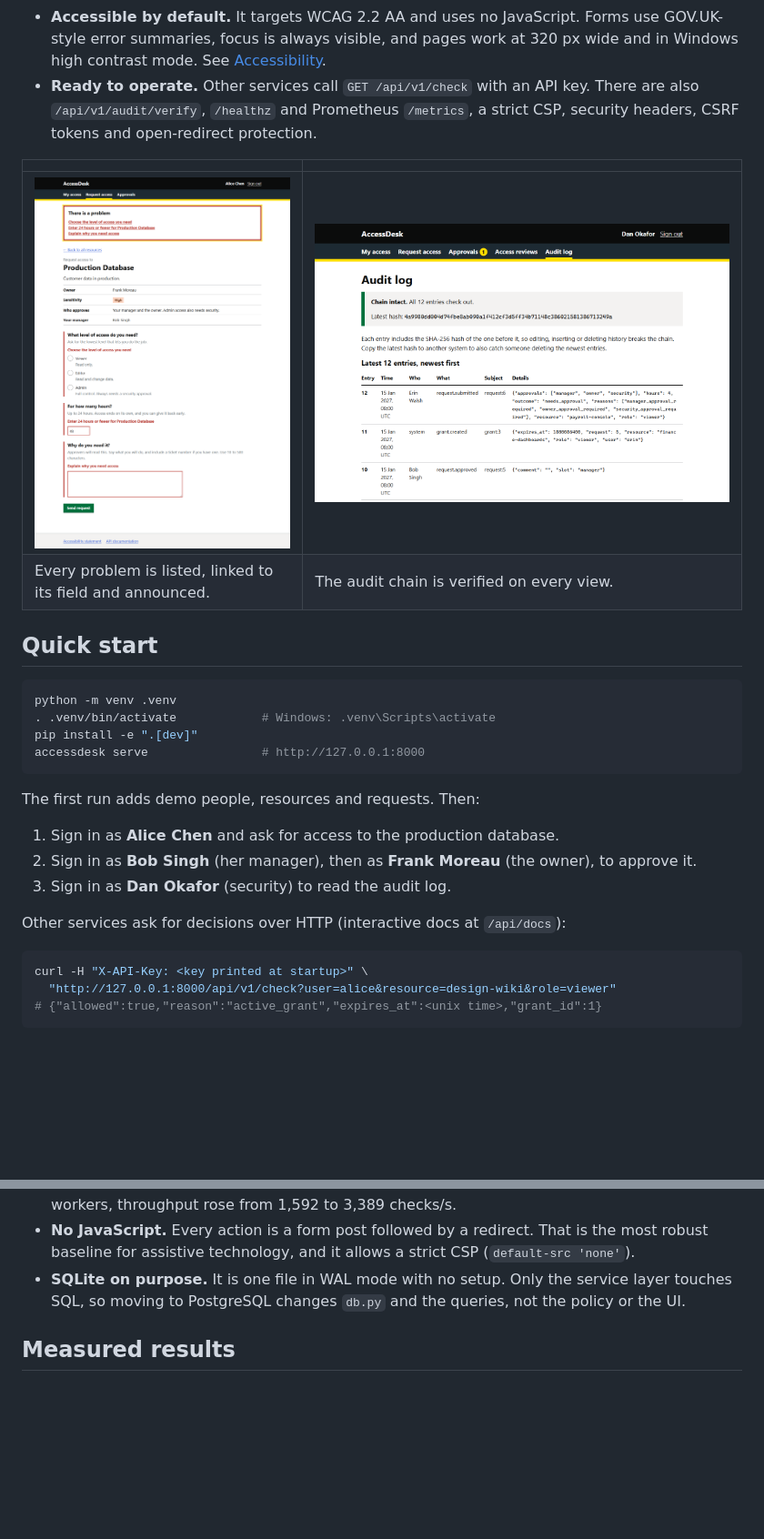
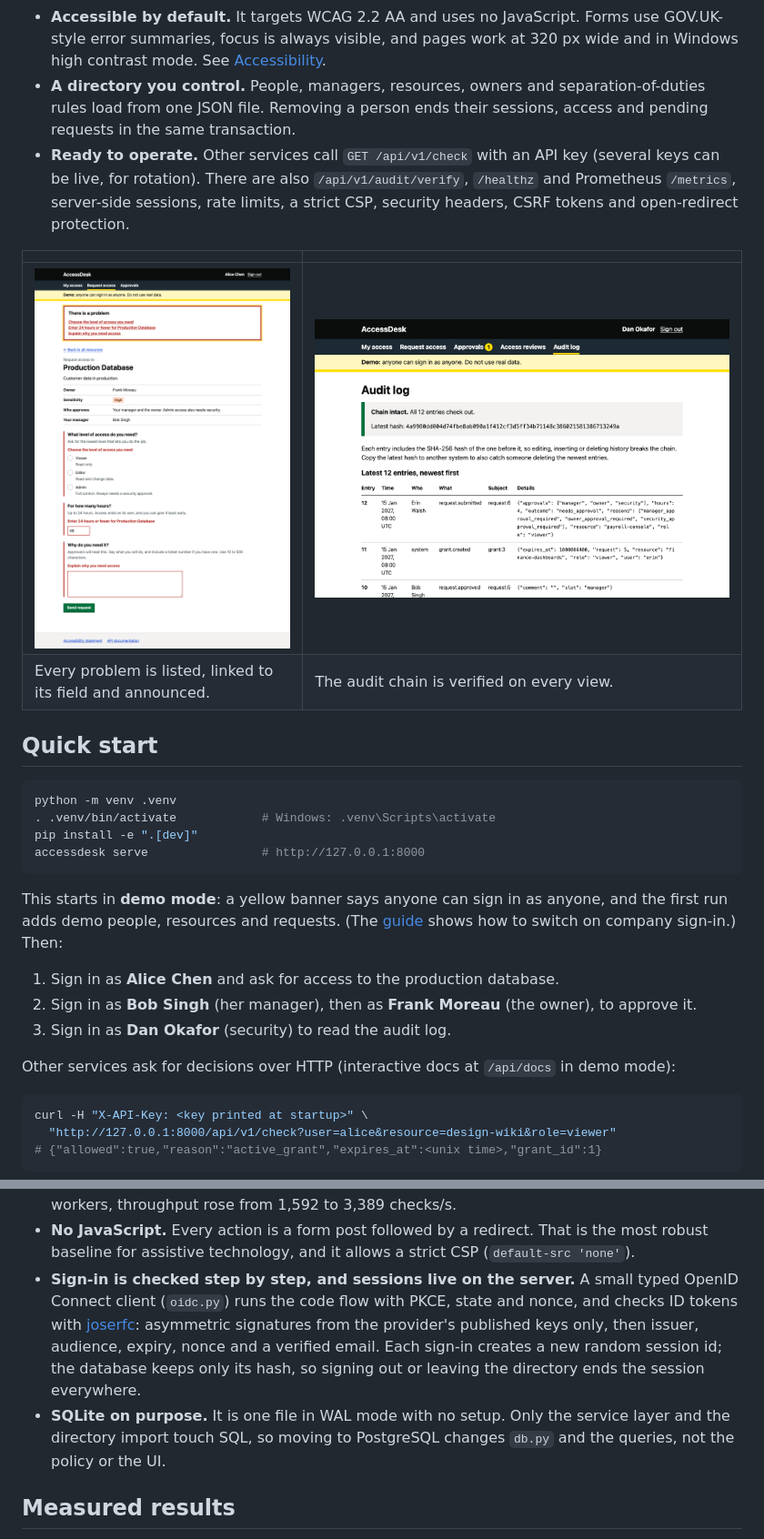
Before and after one commit to gargshishirr/accessdesk, a Markdown page: README.md, 2 parts joined by grey strips. Shown at 91% size. GitHub-like rendering; pictures changed too: docs/screenshots/audit-log.png, docs/screenshots/form-errors.png; blank space fills up the shorter version.

````diff
--- a/README.md
+++ b/README.md
@@ -40,9 +45,11 @@ complete version of that internal tool.
 - **Accessible by default.** It targets WCAG 2.2 AA and uses no JavaScript. Forms use GOV.UK-style error
   summaries, focus is always visible, and pages work at 320 px wide and in Windows high contrast mode.
   See [Accessibility](#accessibility).
-- **Ready to operate.** Other services call `GET /api/v1/check` with an API key. There are also
-  `/api/v1/audit/verify`, `/healthz` and Prometheus `/metrics`, a strict CSP, security headers, CSRF
-  tokens and open-redirect protection.
+- **A directory you control.** People, managers, resources, owners and separation-of-duties rules load from
+  one JSON file. Removing a person ends their sessions, access and pending requests in the same transaction.
+- **Ready to operate.** Other services call `GET /api/v1/check` with an API key (several keys can be live,
+  for rotation). There are also `/api/v1/audit/verify`, `/healthz` and Prometheus `/metrics`, server-side
+  sessions, rate limits, a strict CSP, security headers, CSRF tokens and open-redirect protection.
 
 | | |
 |---|---|
@@ -58,13 +65,15 @@ pip install -e ".[dev]"
 accessdesk serve                # http://127.0.0.1:8000
 ```
 
-The first run adds demo people, resources and requests. Then:
+This starts in **demo mode**: a yellow banner says anyone can sign in as anyone, and the first run adds demo
+people, resources and requests. (The [guide](GUIDE.md#set-up-single-sign-on) shows how to switch on company
+sign-in.) Then:
 
 1. Sign in as **Alice Chen** and ask for access to the production database.
 2. Sign in as **Bob Singh** (her manager), then as **Frank Moreau** (the owner), to approve it.
 3. Sign in as **Dan Okafor** (security) to read the audit log.
 
-Other services ask for decisions over HTTP (interactive docs at `/api/docs`):
+Other services ask for decisions over HTTP (interactive docs at `/api/docs` in demo mode):
 
 ```bash
 curl -H "X-API-Key: <key printed at startup>" \
@@ -138,8 +167,13 @@ or their manager does, security takes the owner's place.
   client, p50 latency fell from 1.78 ms to 0.97 ms. On 4 workers, throughput rose from 1,592 to 3,389 checks/s.
 - **No JavaScript.** Every action is a form post followed by a redirect. That is the most robust baseline
   for assistive technology, and it allows a strict CSP (`default-src 'none'`).
-- **SQLite on purpose.** It is one file in WAL mode with no setup. Only the service layer touches SQL, so
-  moving to PostgreSQL changes `db.py` and the queries, not the policy or the UI.
+- **Sign-in is checked step by step, and sessions live on the server.** A small typed OpenID Connect client
+  (`oidc.py`) runs the code flow with PKCE, state and nonce, and checks ID tokens with
+  [joserfc](https://jose.authlib.org): asymmetric signatures from the provider's published keys only, then
+  issuer, audience, expiry, nonce and a verified email. Each sign-in creates a new random session id; the
+  database keeps only its hash, so signing out or leaving the directory ends the session everywhere.
+- **SQLite on purpose.** It is one file in WAL mode with no setup. Only the service layer and the directory
+  import touch SQL, so moving to PostgreSQL changes `db.py` and the queries, not the policy or the UI.
 
 ## Measured results
 
````
Also changed, not shown: other parts of README.md (+55 -19 lines), GUIDE.md (added, +309 -0 lines), docs/screenshots/approval.png, docs/screenshots/mobile-request.png, docs/screenshots/my-access.png.
